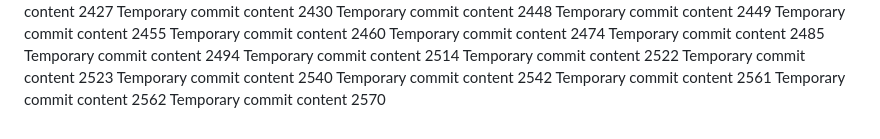
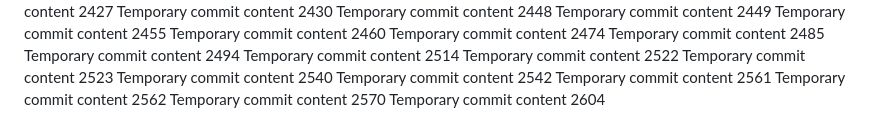
Before and after one commit to LagosStreet/globe, a Markdown page: ghjf/readme.md, the part around the change. Rendered like a GitHub page.

```diff
--- a/ghjf/readme.md
+++ b/ghjf/readme.md
@@ -256,3 +256,4 @@ Temporary commit content 2542
 Temporary commit content 2561
 Temporary commit content 2562
 Temporary commit content 2570
+Temporary commit content 2604
```
